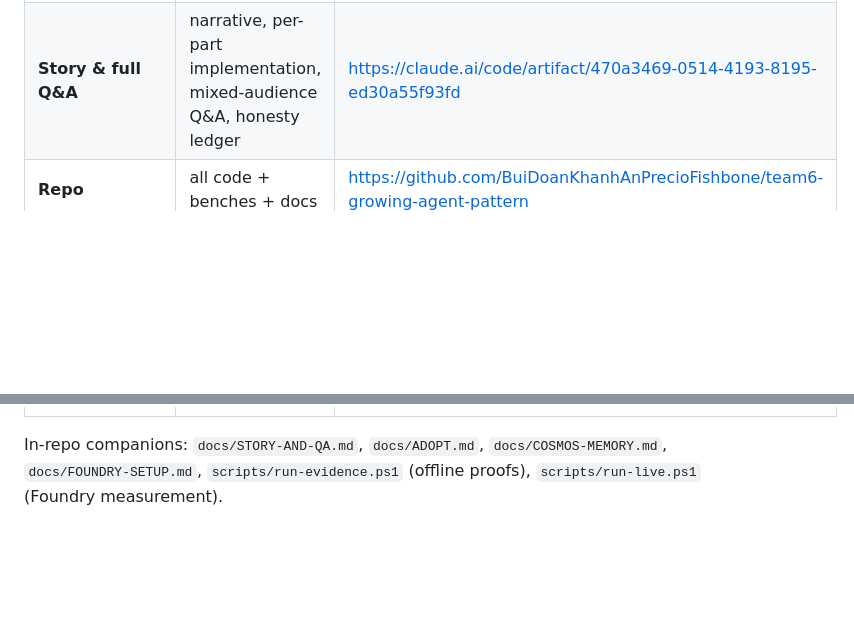
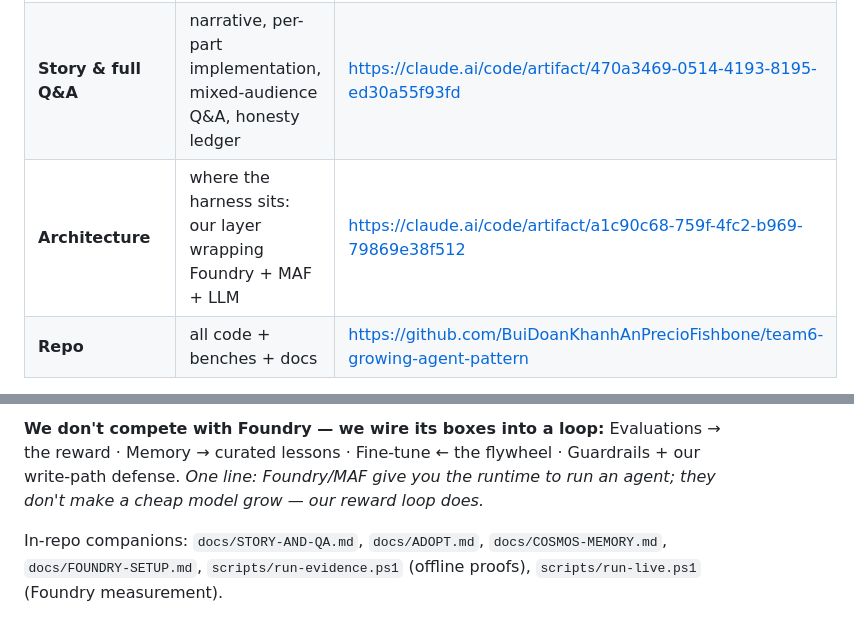
Before and after one commit to BuiDoanKhanhAnPrecioFishbone/team6-growing-agent-pattern, a Markdown page: docs/DECK-SOURCE.md, 2 parts joined by grey strips. Rendered like a GitHub page; blank space fills up the shorter version.

Commit message:
deck-source: add architecture diagram (mermaid + artifact link) — harness wrapping Foundry + MAF + LLM

```diff
--- a/docs/DECK-SOURCE.md
+++ b/docs/DECK-SOURCE.md
@@ -39,4 +39,5 @@ Everything needed to build the harness slides: the spoken story, all artifact li
 | **The evidence** | every claim, its number, measured vs mechanism vs live | https://claude.ai/code/artifact/1bea249e-a6df-438c-9187-7282c47edaf4 |
 | **Coal → diamonds** | free training data: lessons + labeled examples mined, before→after | https://claude.ai/code/artifact/90a1b3e3-862a-4f99-8373-4e7fd7e98780 |
 | **Story & full Q&A** | narrative, per-part implementation, mixed-audience Q&A, honesty ledger | https://claude.ai/code/artifact/470a3469-0514-4193-8195-ed30a55f93fd |
+| **Architecture** | where the harness sits: our layer wrapping Foundry + MAF + LLM | https://claude.ai/code/artifact/a1c90c68-759f-4fc2-b969-79869e38f512 |
 | **Repo** | all code + benches + docs | https://github.com/BuiDoanKhanhAnPrecioFishbone/team6-growing-agent-pattern |
@@ -43,3 +84,4 @@ Everything needed to build the harness slides: the spoken story, all artifact li
+**We don't compete with Foundry — we wire its boxes into a loop:** Evaluations → the reward · Memory → curated lessons · Fine-tune ← the flywheel · Guardrails + our write-path defense. *One line: Foundry/MAF give you the runtime to run an agent; they don't make a cheap model grow — our reward loop does.*
 
 In-repo companions: `docs/STORY-AND-QA.md`, `docs/ADOPT.md`, `docs/COSMOS-MEMORY.md`, `docs/FOUNDRY-SETUP.md`, `scripts/run-evidence.ps1` (offline proofs), `scripts/run-live.ps1` (Foundry measurement).
 
```
Also changed, not shown: other parts of docs/DECK-SOURCE.md (+40 -0 lines).
